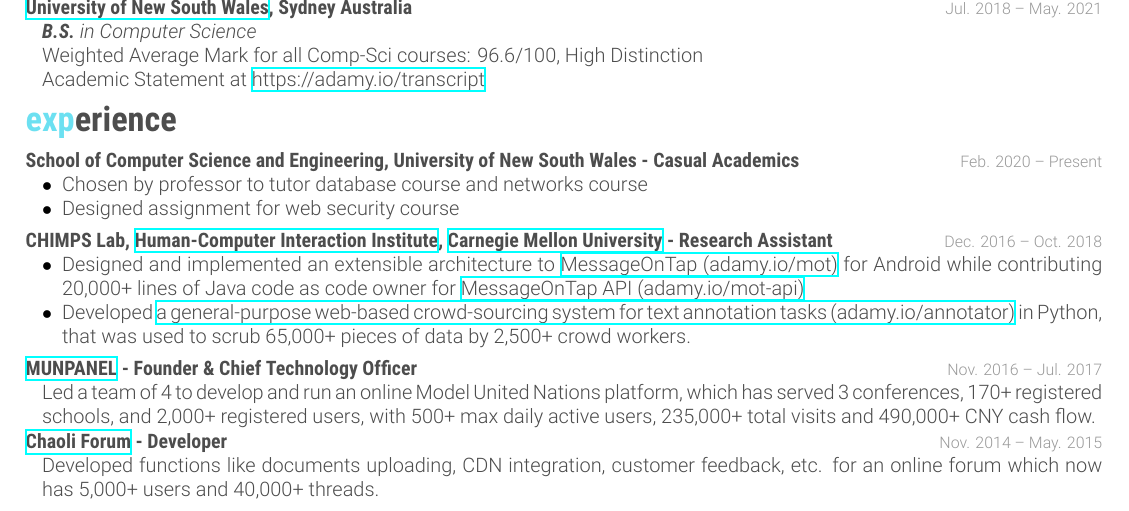
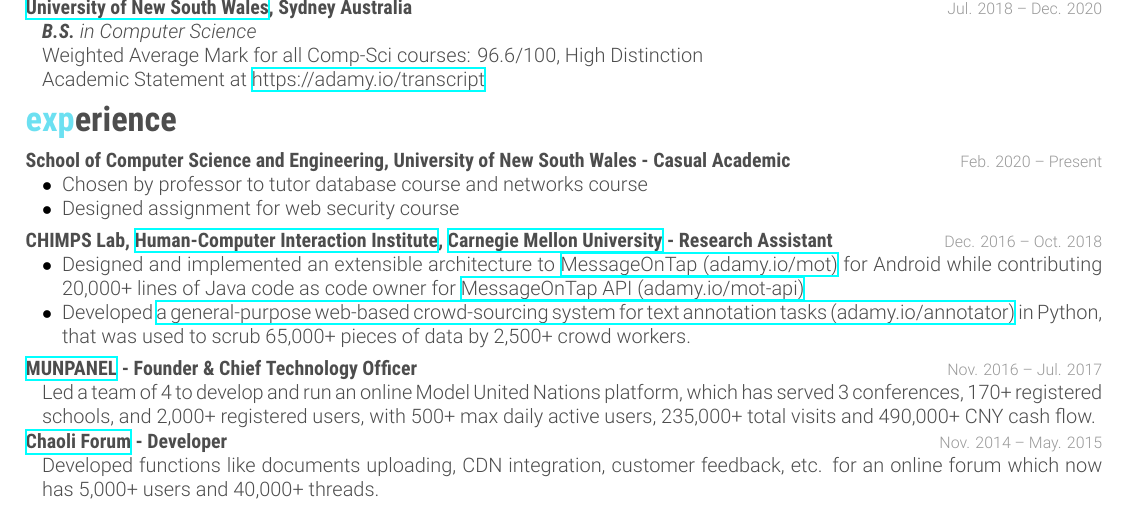
Before and after one commit to adamyi/cv, a LaTeX CV (src/cv.tex): part of the page, cut so that both start at the same text. Compiled offline with XeLaTeX.

Commit message:
i can either graduate 20t3 or 21t1

```diff
--- a/src/cv.tex
+++ b/src/cv.tex
@@ -73,7 +73,7 @@
 %------------------------------------------------
 
 \entry
-{School of Computer Science and Engineering, University of New South Wales - Casual Academics}
+{School of Computer Science and Engineering, University of New South Wales - Casual Academic}
 {Feb. 2020 -- Present}
 {
 \begin{minipage}[t]{1\linewidth}
```
Also changed, not shown: src/cv.tex (2 more changed lines).
